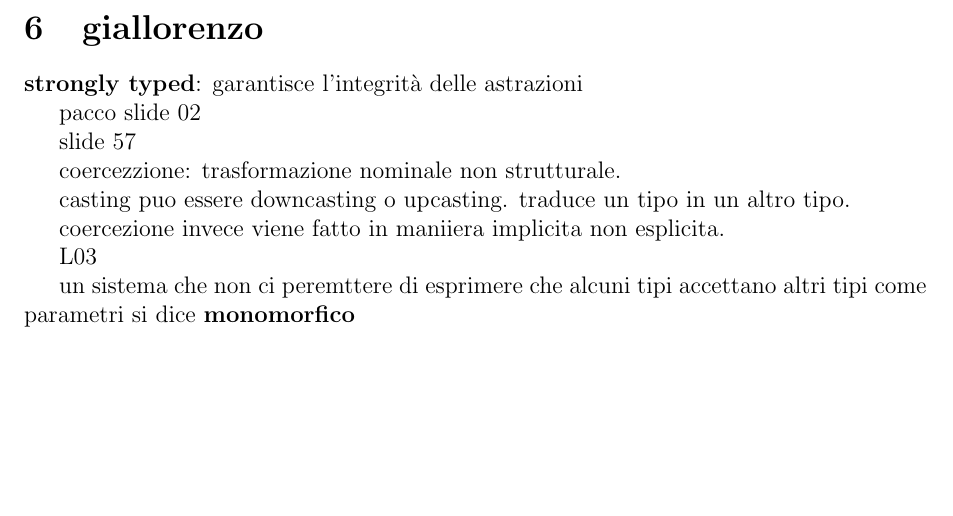
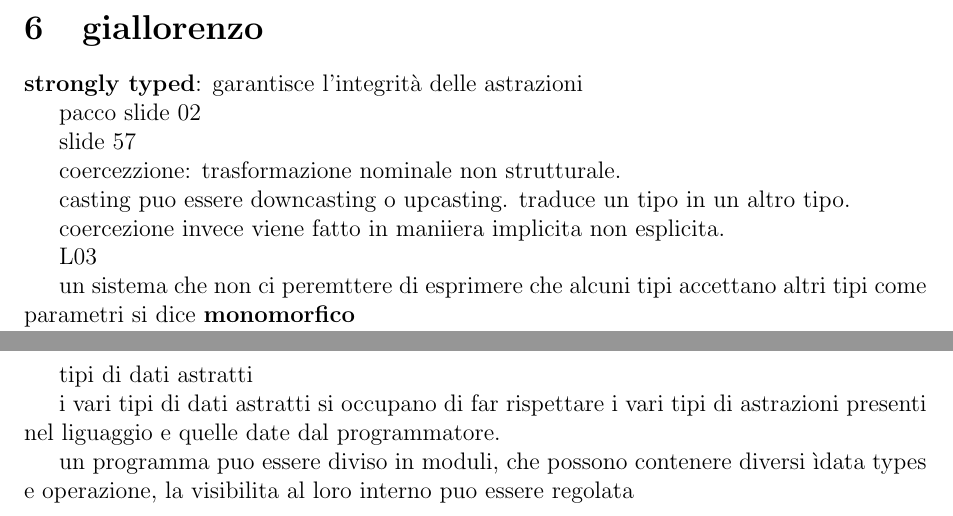
Before and after one commit to matteomordenti/LateX_notes, a LaTeX document (tex_files/linguaggi_di_programmazione/linguaggi_di_programmazione_appunti.tex): part of page 2 of 2 before the commit and two parts of pages 2 and 3 of 3 after it, the two joined at a grey line, cut so that both start at the same text, the shorter picture padded with empty space. Compiled offline with pdfLaTeX.

Commit message:
Auto-commit 2026-05-07 20:00

```diff
--- a/tex_files/linguaggi_di_programmazione/linguaggi_di_programmazione_appunti.tex
+++ b/tex_files/linguaggi_di_programmazione/linguaggi_di_programmazione_appunti.tex
@@ -119,9 +119,13 @@ L03
 
 un sistema che non ci peremttere di esprimere che alcuni tipi accettano altri tipi come parametri si dice \textbf{monomorfico}
 
+L06
 
+tipi di dati astratti
 
+i vari tipi di dati astratti si occupano di far rispettare i vari tipi di astrazioni presenti nel liguaggio e quelle date dal programmatore.
 
+un programma puo essere diviso in moduli, che possono contenere diversi ìdata types e operazione, la visibilita al loro interno puo essere regolata
 
 
 
```
Also changed, not shown: tex_files/logica/logica.tex (+0 -1 lines), pdf/linguaggi_di_programmazione/linguaggi_di_programmazione_appunti.pdf, pdf/logica/logica.pdf.
